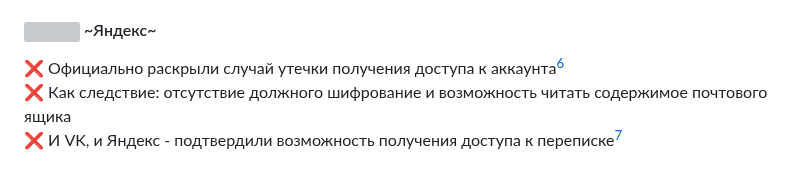
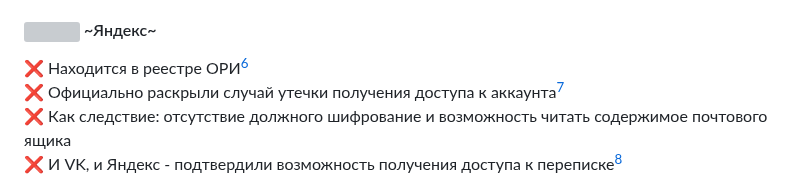
Before and after one commit to awesome-windows11/CensorNet, a Markdown page: foss/README.md, the part around one of its changes. Drawn GitHub-style; grey boxes are pictures that could not be loaded.

```diff
--- a/foss/README.md
+++ b/foss/README.md
@@ -27,6 +27,8 @@
 [^4]: http://lib.itsec.ru/forum.php?sub=5646&from=0&format=printer-friendly
 
 #### <img width=20px src="https://i.ibb.co/Yd8SPKb/Yandex.png"></img> ~Яндекс~
+❌ Находится в реестре ОРИ[^7]
+<br>
 ❌ Официально раскрыли случай утечки получения доступа к аккаунта[^5]
 <br>
 ❌ Как следствие: отсутствие должного шифрование и возможность читать содержимое почтового ящика
```
Also changed, not shown: other parts of foss/README.md (+1 -0 lines).
